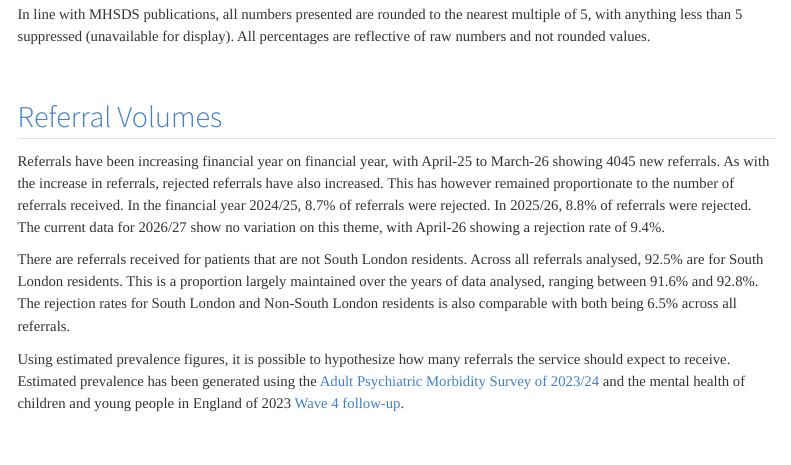
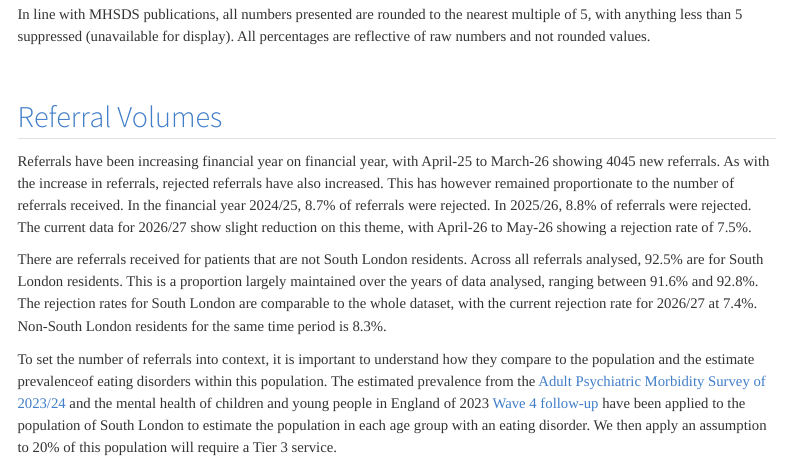
Before and after one commit to NHS-Transformation-Unit/AED_South_London, a Quarto document (src/outputs/referrals_analysis.qmd): the page in a window 1100 px wide, from 1280 px down. Rendered offline with R 4.5, knitr and Pandoc in place of Quarto, with nearby package versions; some code elsewhere in the file could not run offline; menus at the side of the page are left out.

Commit message:
Update to rejection rate percentages and methodology for estimating prevalence commit to referrals_analysis.qmd

```diff
--- a/src/outputs/referrals_analysis.qmd
+++ b/src/outputs/referrals_analysis.qmd
@@ -75,8 +75,9 @@ In line with MHSDS publications, all numbers presented are rounded to the neares
 <br>
 
 ## Referral Volumes
-Referrals have been increasing financial year on financial year, with April-25 to March-26 showing 4045 new referrals. As with the increase in referrals, rejected referrals have also increased. This has however remained proportionate to the number of referrals received. In the financial year 2024/25, 8.7% of referrals were rejected. In 2025/26, 8.8% of referrals were rejected. The current data for 2026/27 show no variation on this theme, with April-26 showing a rejection rate of 9.4%.
+Referrals have been increasing financial year on financial year, with April-25 to March-26 showing 4045 new referrals. As with the increase in referrals, rejected referrals have also increased. This has however remained proportionate to the number of referrals received. In the financial year 2024/25, 8.7% of referrals were rejected. In 2025/26, 8.8% of referrals were rejected. The current data for 2026/27 show slight reduction on this theme, with April-26 to May-26 showing a rejection rate of 7.5%.
 
-There are referrals received for patients that are not South London residents. Across all referrals analysed, 92.5% are for South London residents. This is a proportion largely maintained over the years of data analysed, ranging between 91.6% and 92.8%. The rejection rates for South London and Non-South London residents is also comparable with both being 6.5% across all referrals.
+There are referrals received for patients that are not South London residents. Across all referrals analysed, 92.5% are for South London residents. This is a proportion largely maintained over the years of data analysed, ranging between 91.6% and 92.8%. The rejection rates for South London are comparable to the whole dataset, with the current rejection rate for 2026/27 at 7.4%. Non-South London residents for the same time period is 8.3%.
 
-Using estimated prevalence figures, it is possible to hypothesize how many referrals the service should expect to receive. Estimated prevalence has been generated using the [Adult Psychiatric Morbidity Survey of 2023/24](https://digital.nhs.uk/data-and-information/publications/statistical/adult-psychiatric-morbidity-survey/survey-of-mental-health-and-wellbeing-england-2023-24?utm_source=chatgpt.com) and the mental health of children and young people in England of 2023 [Wave 4 follow-up](
+To set the number of referrals into context, it is important to understand how they compare to the population and the estimate prevalenceof eating disorders within this population. The estimated prevalence from the [Adult Psychiatric Morbidity Survey of 2023/24](https://digital.nhs.uk/data-and-information/publications/statistical/adult-psychiatric-morbidity-survey/survey-of-mental-health-and-wellbeing-england-2023-24?utm_source=chatgpt.com) and the mental health of children and young people in England of 2023 [Wave 4 follow-up](
+https://digital.nhs.uk/data-and-information/publications/statistical/mental-health-of-children-and-young-people-in-england/2023-wave-4-follow-up/part-5-eating-problems-and-disorders) have been applied to the population of South London to estimate the population in each age group with an eating disorder. We then apply an assumption to 20% of this population will require a Tier 3 service.
```
Also changed, not shown: src/outputs/referrals_analysis.qmd (3 more changed lines).
